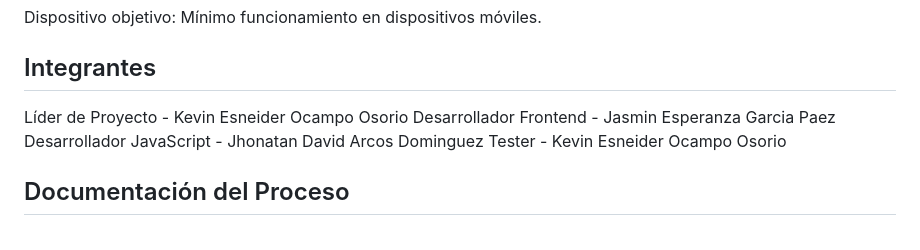
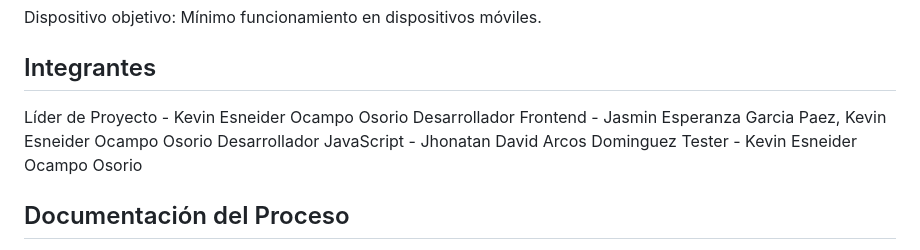
Before and after one commit to kelvinocampo/WordGame, a Markdown page: README.MD, the part around the change. Rendered like a GitHub page.

Commit message:
Add: kevin to front README

```diff
--- a/README.MD
+++ b/README.MD
@@ -7,7 +7,7 @@ Dispositivo objetivo: Mínimo funcionamiento en dispositivos móviles.
 ## Integrantes
 
 Líder de Proyecto - Kevin Esneider Ocampo Osorio
-Desarrollador Frontend - Jasmin Esperanza Garcia Paez
+Desarrollador Frontend - Jasmin Esperanza Garcia Paez, Kevin Esneider Ocampo Osorio
 Desarrollador JavaScript - Jhonatan David Arcos Dominguez
 Tester - Kevin Esneider Ocampo Osorio
 
```
